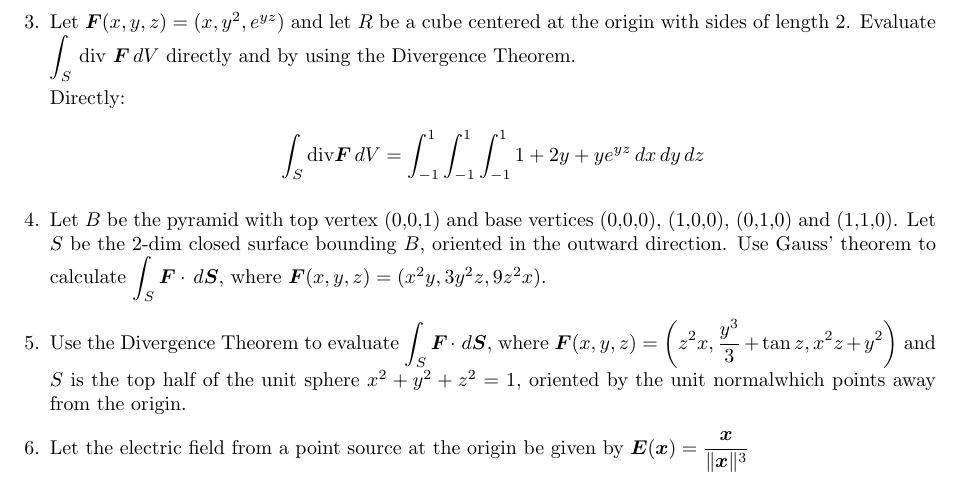
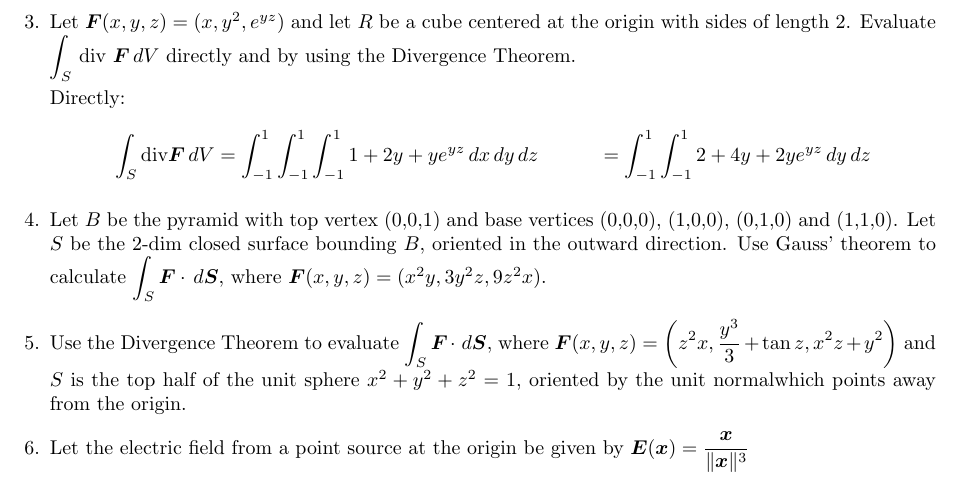
Before and after one commit to poonkeegan/school, a LaTeX document (matb42/a9.tex): part of page 2 of 2, cut so that both start at the same text. Compiled offline with pdfLaTeX.

Commit message:
Wed Mar 21 17:32:37 EDT 2018

```diff
--- a/matb42/a9.tex
+++ b/matb42/a9.tex
@@ -62,6 +62,7 @@ Mar 20th 2018}
     Directly:
     \begin{align*}
         \int_S \divt \boldsymbol F \, dV &= \int_{-1}^1 \int_{-1}^1 \int_{-1}^1 1 + 2y + ye^{yz} \, dx \, dy \, dz
+        &= \int_{-1}^1 \int_{-1}^1 2 + 4y + 2ye^{yz} \, dy \, dz
     \end{align*}
         \item Let $B$ be the pyramid with top vertex (0,0,1) and base vertices (0,0,0), (1,0,0), (0,1,0) and (1,1,0). Let $S$ be the 2-dim closed surface bounding $B$, oriented in the outward direction. Use Gauss' theorem to calculate $\displaystyle \int_S \boldsymbol F \cdot \, d \boldsymbol S$, where $\boldsymbol F(x,y,z) = (x^2y,3y^2z,9z^2x).$
 
```
Also changed, not shown: matb42/a9.pdf.
